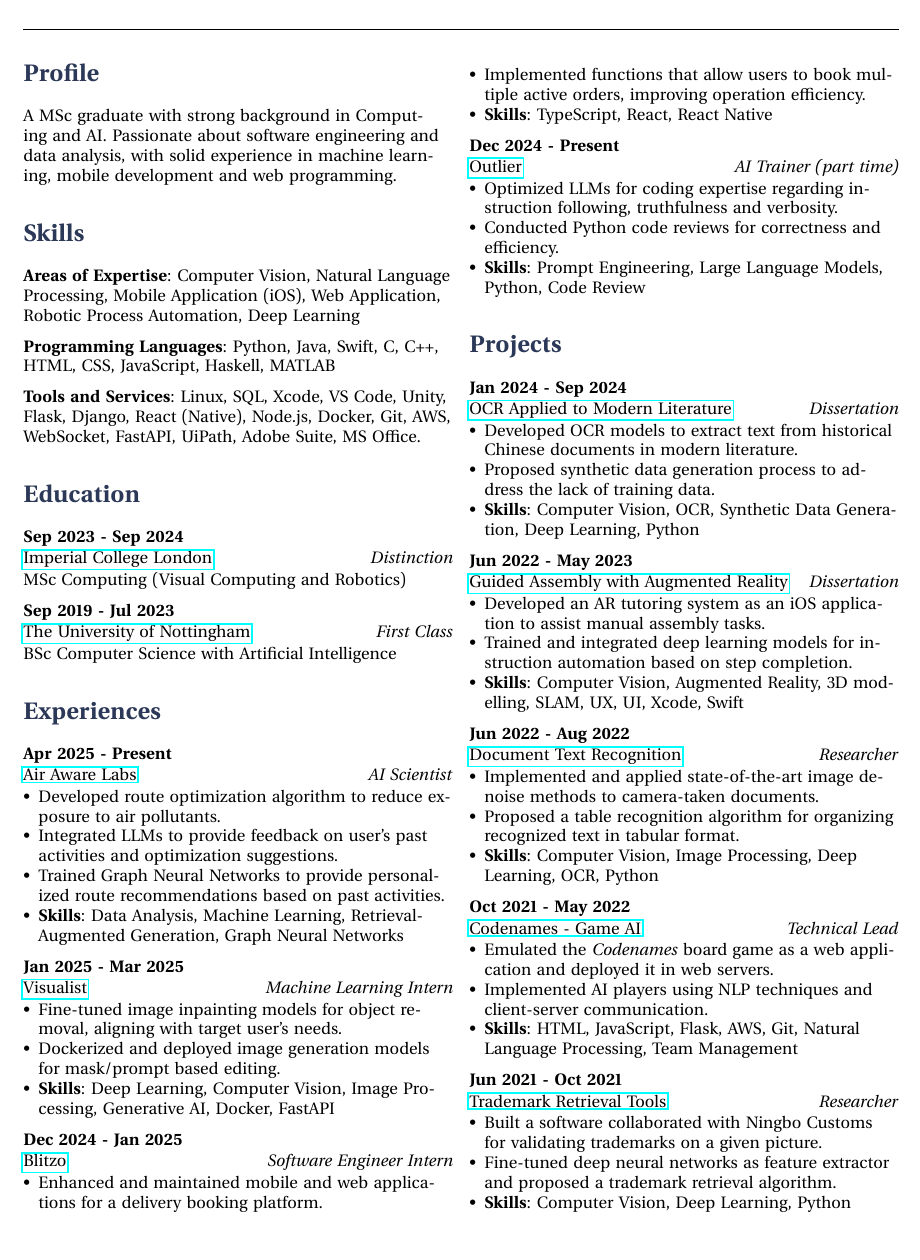
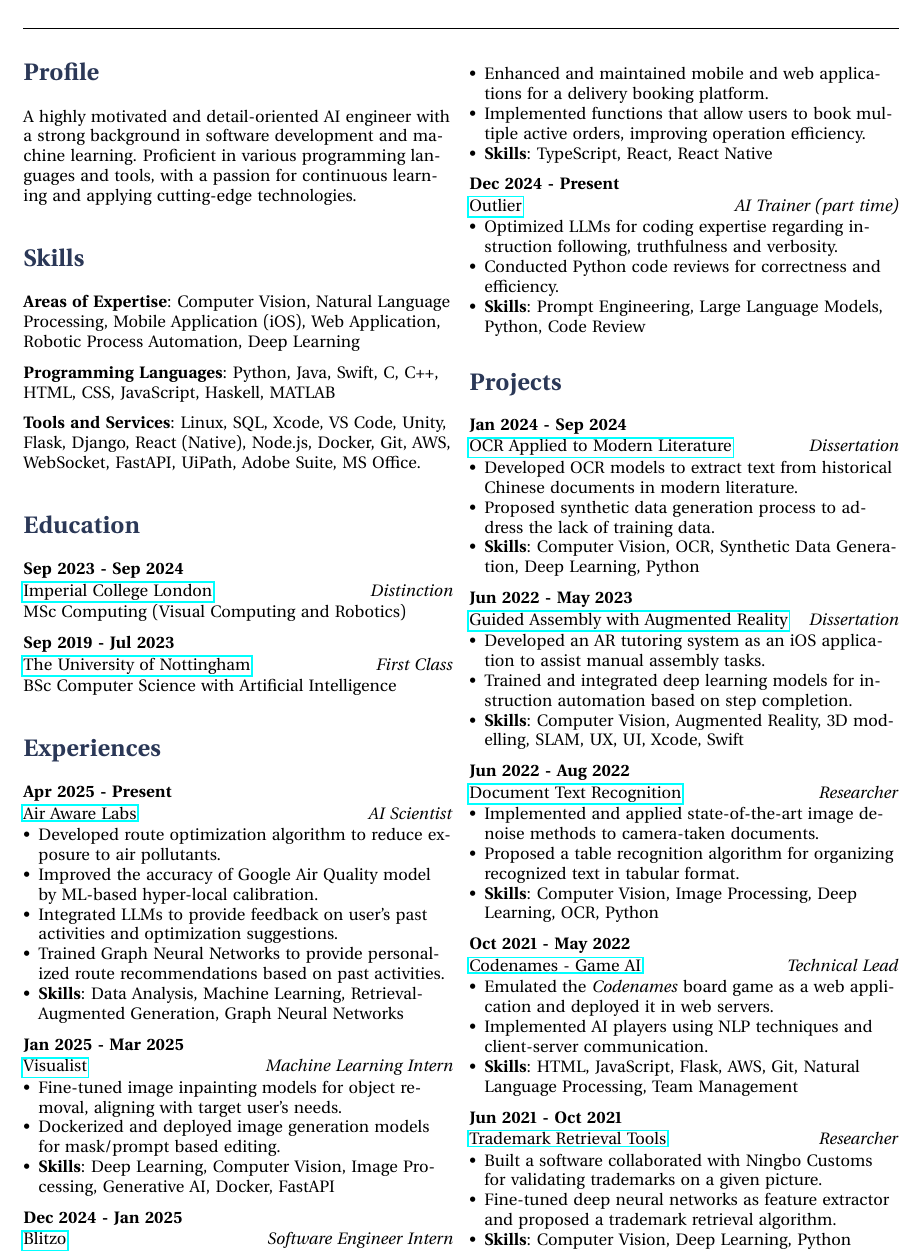
Before and after one commit to Stx666Michael/CV, a LaTeX CV (Tianxiang_Song_CV.tex): part of the page, cut so that both start at the same text. Compiled offline with pdfLaTeX.

Commit message:
Update CV content and formatting for clarity and detail

```diff
--- a/Tianxiang_Song_CV.tex
+++ b/Tianxiang_Song_CV.tex
@@ -5,7 +5,7 @@
 \documentclass[9pt,a4paper]{article} % Reduced font size and set paper size
 
 % Margins and compactness
-\usepackage[margin=1.2cm,top=1.2cm,bottom=1.2cm]{geometry}
+\usepackage[margin=1.2cm,top=0.8cm,bottom=0.8cm]{geometry}
 \usepackage{enumitem}
 \usepackage{titlesec}
 \setlist[itemize]{noitemsep,topsep=0pt,leftmargin=*,parsep=0pt,partopsep=0pt}
@@ -84,7 +84,7 @@
 %----------------------------------------------------------------------------------------
 
 \section{Profile}
-A MSc graduate with strong background in Computing and AI. Passionate about software engineering and data analysis, with solid experience in machine learning, mobile development and web programming.
+A highly motivated and detail-oriented AI engineer with a strong background in software development and machine learning. Proficient in various programming languages and tools, with a passion for continuous learning and applying cutting-edge technologies.
 
 %----------------------------------------------------------------------------------------
 %	RELEVANT SKILLS SECTION
@@ -133,6 +133,7 @@
 
 \begin{itemize-noindent}
     \item Developed route optimization algorithm to reduce exposure to air pollutants.
+    \item Improved the accuracy of Google Air Quality model by ML-based hyper-local calibration.
     \item Integrated LLMs to provide feedback on user's past activities and optimization suggestions.
     \item Trained Graph Neural Networks to provide personalized route recommendations based on past activities.
     \item \textbf{Skills}: Data Analysis, Machine Learning, Retrieval-Augmented Generation, Graph Neural Networks
```
Also changed, not shown: Tianxiang_Song_CV.pdf.
